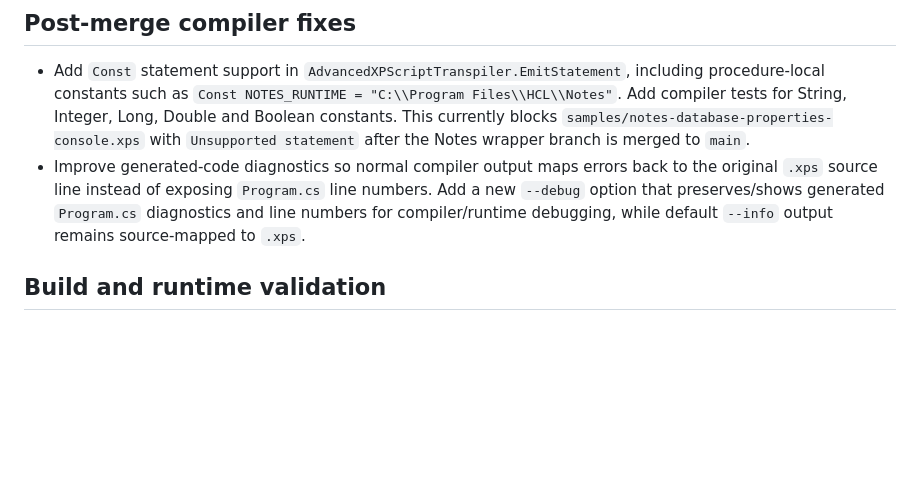
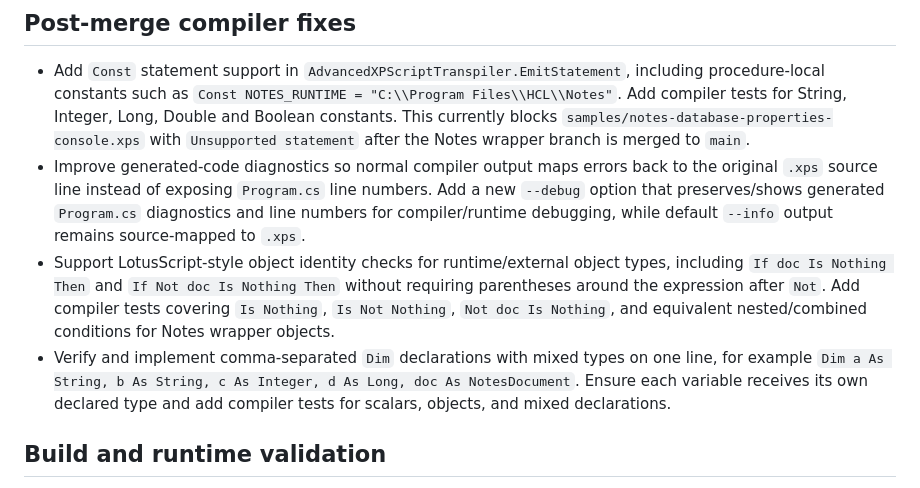
Before and after one commit to xpagedeveloper/XPscript, a Markdown page: todo/HCLNotes.md, the part around the change. GitHub-like rendering; blank space fills up the shorter version.

Commit message:
todo: add object null syntax and multi-Dim compiler checks

```diff
--- a/todo/HCLNotes.md
+++ b/todo/HCLNotes.md
@@ -6,6 +6,8 @@ This tracks functionality still missing or needing validation in the XPscript HC
 
 - Add `Const` statement support in `AdvancedXPScriptTranspiler.EmitStatement`, including procedure-local constants such as `Const NOTES_RUNTIME = "C:\\Program Files\\HCL\\Notes"`. Add compiler tests for String, Integer, Long, Double and Boolean constants. This currently blocks `samples/notes-database-properties-console.xps` with `Unsupported statement` after the Notes wrapper branch is merged to `main`.
 - Improve generated-code diagnostics so normal compiler output maps errors back to the original `.xps` source line instead of exposing `Program.cs` line numbers. Add a new `--debug` option that preserves/shows generated `Program.cs` diagnostics and line numbers for compiler/runtime debugging, while default `--info` output remains source-mapped to `.xps`.
+- Support LotusScript-style object identity checks for runtime/external object types, including `If doc Is Nothing Then` and `If Not doc Is Nothing Then` without requiring parentheses around the expression after `Not`. Add compiler tests covering `Is Nothing`, `Is Not Nothing`, `Not doc Is Nothing`, and equivalent nested/combined conditions for Notes wrapper objects.
+- Verify and implement comma-separated `Dim` declarations with mixed types on one line, for example `Dim a As String, b As String, c As Integer, d As Long, doc As NotesDocument`. Ensure each variable receives its own declared type and add compiler tests for scalars, objects, and mixed declarations.
 
 ## Build and runtime validation
 
```
